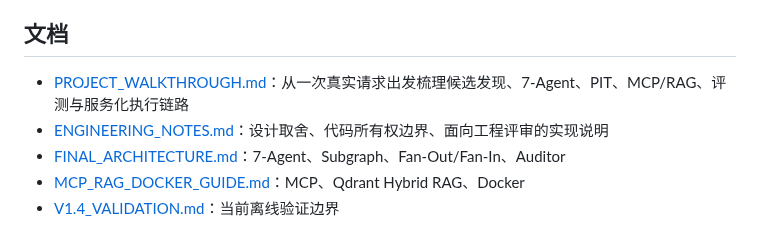
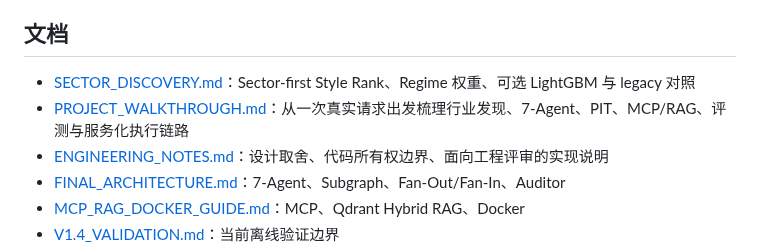
Before and after one commit to wyh22/multi-agent-trading, a Markdown page: README.md, the part around the change. Rendered like a GitHub page.

Commit message:
docs: link sector discovery design from README

```diff
--- a/README.md
+++ b/README.md
@@ -358,7 +358,8 @@ publish_date <= as_of_date
 
 ## 文档
 
-- [PROJECT_WALKTHROUGH.md](docs/PROJECT_WALKTHROUGH.md)：从一次真实请求出发梳理候选发现、7-Agent、PIT、MCP/RAG、评测与服务化执行链路
+- [SECTOR_DISCOVERY.md](docs/SECTOR_DISCOVERY.md)：Sector-first Style Rank、Regime 权重、可选 LightGBM 与 legacy 对照
+- [PROJECT_WALKTHROUGH.md](docs/PROJECT_WALKTHROUGH.md)：从一次真实请求出发梳理行业发现、7-Agent、PIT、MCP/RAG、评测与服务化执行链路
 - [ENGINEERING_NOTES.md](docs/ENGINEERING_NOTES.md)：设计取舍、代码所有权边界、面向工程评审的实现说明
 - [FINAL_ARCHITECTURE.md](FINAL_ARCHITECTURE.md)：7-Agent、Subgraph、Fan-Out/Fan-In、Auditor
 - [MCP_RAG_DOCKER_GUIDE.md](MCP_RAG_DOCKER_GUIDE.md)：MCP、Qdrant Hybrid RAG、Docker
```
